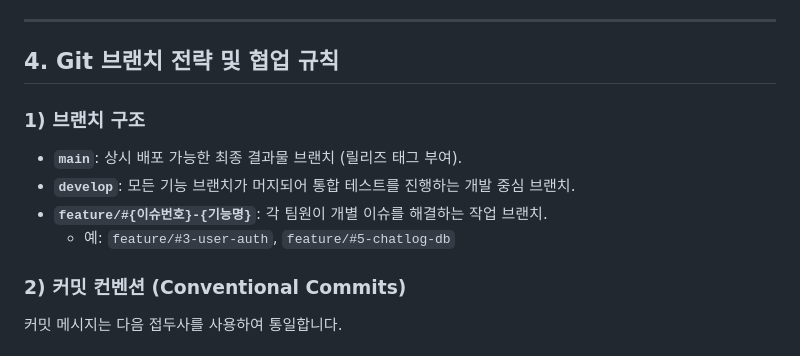
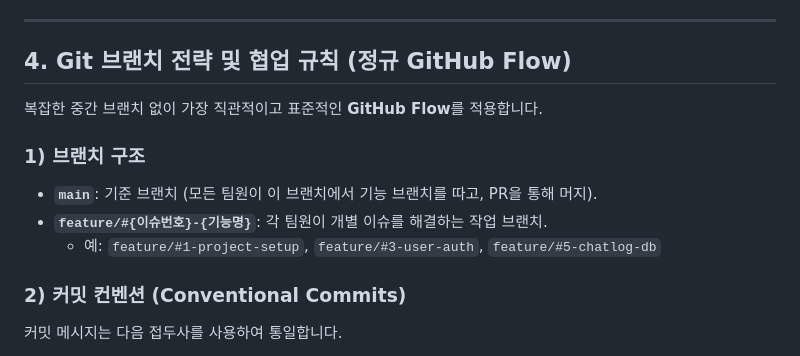
Before and after one commit to jha21vvv/codyssey-b7-1, a Markdown page: 업무분장안내서.md, the part around the change. Drawn GitHub-style.

Commit message:
docs: 브랜치 전략을 main 기반 정규 GitHub Flow로 단순화

```diff
--- a/업무분장안내서.md
+++ b/업무분장안내서.md
@@ -98,13 +98,14 @@ Git 히스토리 검증 시 팀원 모두 최소 10회 이상의 실질적인
 
 ---
 
-## 4. Git 브랜치 전략 및 협업 규칙
+## 4. Git 브랜치 전략 및 협업 규칙 (정규 GitHub Flow)
+
+복잡한 중간 브랜치 없이 가장 직관적이고 표준적인 **GitHub Flow**를 적용합니다.
 
 ### 1) 브랜치 구조
-* **`main`**: 상시 배포 가능한 최종 결과물 브랜치 (릴리즈 태그 부여).
-* **`develop`**: 모든 기능 브랜치가 머지되어 통합 테스트를 진행하는 개발 중심 브랜치.
+* **`main`**: 기준 브랜치 (모든 팀원이 이 브랜치에서 기능 브랜치를 따고, PR을 통해 머지).
 * **`feature/#{이슈번호}-{기능명}`**: 각 팀원이 개별 이슈를 해결하는 작업 브랜치.
-  * 예: `feature/#3-user-auth`, `feature/#5-chatlog-db`
+  * 예: `feature/#1-project-setup`, `feature/#3-user-auth`, `feature/#5-chatlog-db`
 
 ### 2) 커밋 컨벤션 (Conventional Commits)
 커밋 메시지는 다음 접두사를 사용하여 통일합니다.
```
